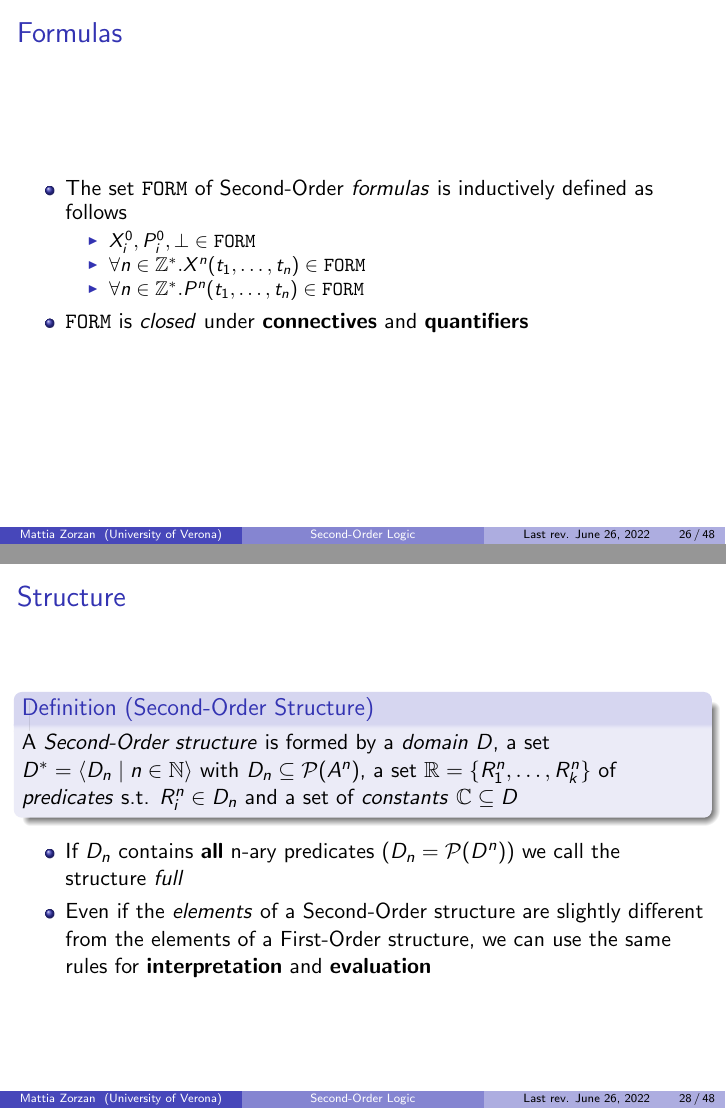
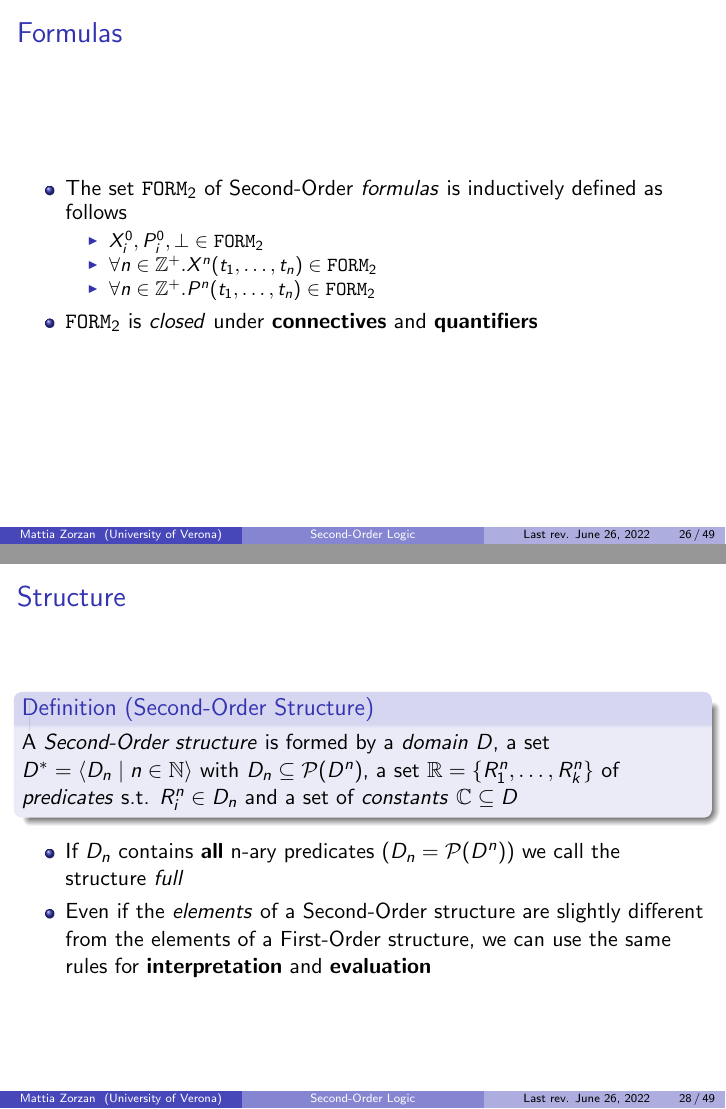
Before and after one commit to zetaemme/sec_ord_logic, LaTeX slides (sec_ord_logic.tex): pages 26 and 28 of 48 before the commit and pages 26 and 28 of 49 after it, joined at a grey line. Compiled offline with pdfLaTeX.

Commit message:
Fixed typos till SOL derivability

```diff
--- a/sec_ord_logic.tex
+++ b/sec_ord_logic.tex
@@ -30,7 +30,7 @@
 \usetheme{Boadilla}
 
 \title{Second-Order Logic}
-\subtitle{Final seminar for "Logic in Computer Science"}
+\subtitle{Final seminar for ``Logic in Computer Science"}
 \author{Mattia Zorzan}
 \institute{University of Verona}
 \date{Last rev. \today}
@@ -379,13 +384,13 @@
                 \begin{frame}
                     \frametitle{Formulas}
                     \begin{itemize}
-                        \item The set \texttt{FORM} of Second-Order \textit{formulas} is inductively defined as follows
+                        \item The set $ \texttt{FORM}_2 $ of Second-Order \textit{formulas} is inductively defined as follows
                               \begin{itemize}
-                                \item $ X^0_i, P^0_i, \bot \in \texttt{FORM} $
-                                \item $ \forall n \in \mathbb{Z}^*. X^n(t_1, \dots, t_n) \in \texttt{FORM} $
-                                \item $ \forall n \in \mathbb{Z}^*. P^n(t_1, \dots, t_n) \in \texttt{FORM} $
+                                \item $ X^0_i, P^0_i, \bot \in \texttt{FORM}_2 $
+                                \item $ \forall n \in \mathbb{Z}^+. X^n(t_1, \dots, t_n) \in \texttt{FORM}_2 $
+                                \item $ \forall n \in \mathbb{Z}^+. P^n(t_1, \dots, t_n) \in \texttt{FORM}_2 $
                               \end{itemize}
-                        \item \texttt{FORM} is \textit{closed} under \textbf{connectives} and \textbf{quantifiers}
+                        \item $ \texttt{FORM}_2 $ is \textit{closed} under \textbf{connectives} and \textbf{quantifiers}
                     \end{itemize}
                 \end{frame}
 
@@ -401,7 +407,7 @@
                 \begin{frame}
                     \frametitle{Structure}
                     \begin{definition}[Second-Order Structure]
-                        A \textit{Second-Order structure} is formed by a \textit{domain} $ D $, a set $ D^* = \langle D_n\; \vert\; n \in \mathbb{N} \rangle$ with $ D_n \subseteq \mathcal{P}(A^n) $, a set $ \mathbb{R} = \{ R_1^n, \dots, R_k^n \} $ of \textit{predicates} s.t. $ R_i^n \in D_n $ and a set of \textit{constants} $ \mathbb{C} \subseteq D $
+                        A \textit{Second-Order structure} is formed by a \textit{domain} $ D $, a set $ D^* = \langle D_n\; \vert\; n \in \mathbb{N} \rangle$ with $ D_n \subseteq \mathcal{P}(D^n) $, a set $ \mathbb{R} = \{ R_1^n, \dots, R_k^n \} $ of \textit{predicates} s.t. $ R_i^n \in D_n $ and a set of \textit{constants} $ \mathbb{C} \subseteq D $
                     \end{definition}
                     \begin{itemize}
                         \item If $ D_n $ contains \textbf{all} n-ary predicates ($ D_n = \mathcal{P}(D^n) $) we call the structure \textit{full}
@@ -418,8 +424,8 @@
                             \item $ \rho_{\mathfrak{D}_2} \vDash_2 \overline{S}^n(\overline{s}_1, \dots, \overline{s}_n) \Leftrightarrow \langle s_1, \dots, s_n \rangle \in S^n $\footnote{By using this notation, we can handle all types of \textit{predicates} with one rule}
                             \item All connectives follow the same rules of First-Order Logic
                             \item Quantification over a \textit{variable} follow the same rules of First-Order Logic
-                            \item $ \rho_{\mathfrak{D}_2} \vDash_2 \forall X^n_i. \phi(P^n_i) \Leftrightarrow \forall S^n \in D_n: \rho_{\mathfrak{D}_2} \vDash_2 \phi(S^n) $
-                            \item $ \rho_{\mathfrak{D}_2} \vDash_2 \exists X^n_i. \phi(P^n_i) \Leftrightarrow \exists S^n \in D_n: \rho_{\mathfrak{D}_2} \vDash_2 \phi(\overline{S}^n) $
+                            \item $ \rho_{\mathfrak{D}_2} \vDash_2 \forall X^n_i. \phi(X^n_i) \Leftrightarrow \forall S^n \in D_n: \rho_{\mathfrak{D}_2} \vDash_2 \phi(S^n) $
+                            \item $ \rho_{\mathfrak{D}_2} \vDash_2 \exists X^n_i. \phi(X^n_i) \Leftrightarrow \exists S^n \in D_n: \rho_{\mathfrak{D}_2} \vDash_2 \phi(S^n) $
                         \end{enumerate}
                     \end{definition}
                 \end{frame}
```
Also changed, not shown: sec_ord_logic.pdf, sec_ord_logic.tex (36 more changed lines).
